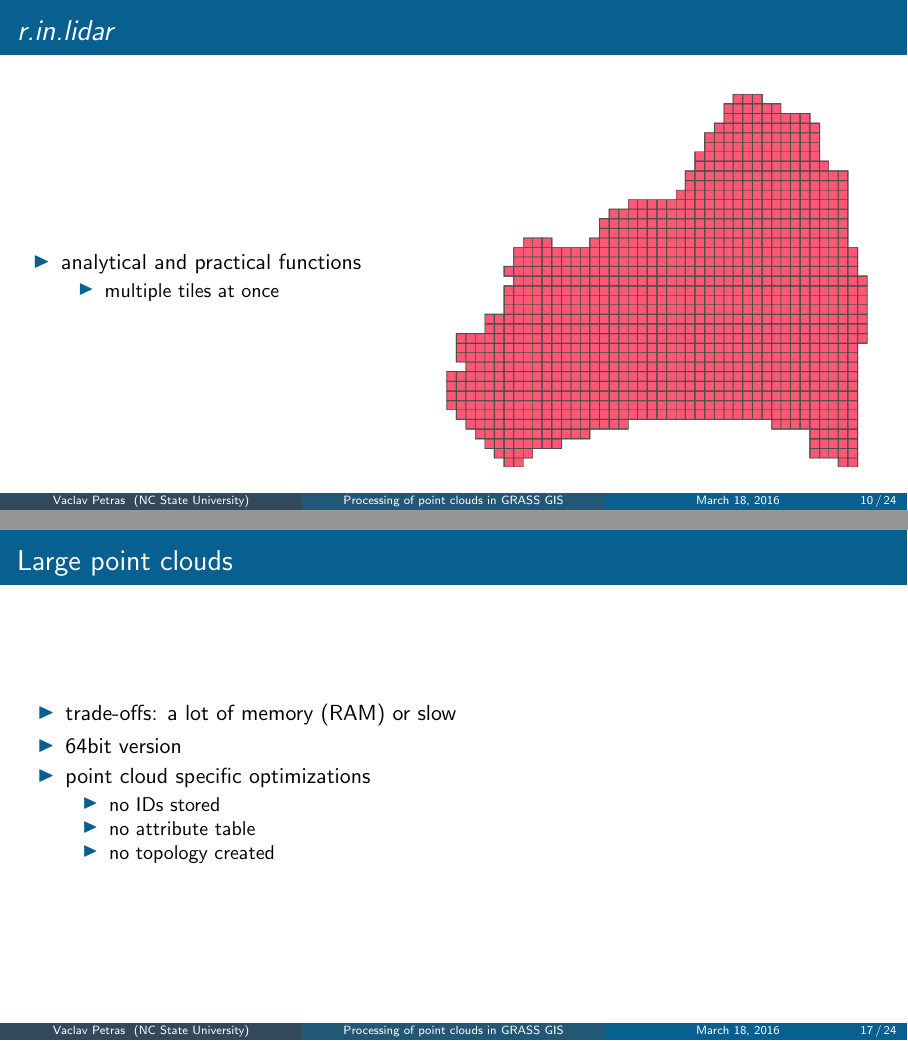
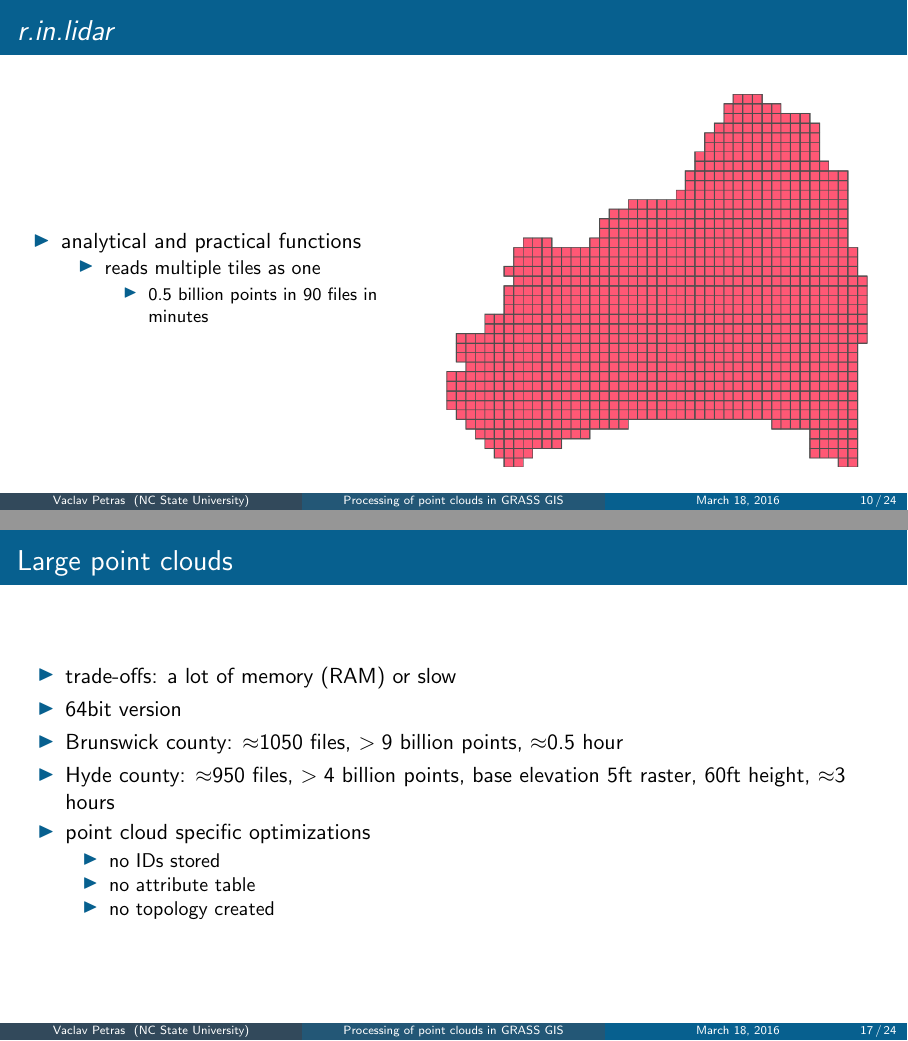
Before and after one commit to wenzeslaus/grass-lidar-talks, LaTeX slides (vpetras_grass_lidar_usiale.tex): pages 10 and 18 of 25, joined at a grey line. Compiled offline with pdfLaTeX.

Commit message:
add numbers for Nantahala, Hyde, Brunswick

```diff
--- a/vpetras_grass_lidar_usiale.tex
+++ b/vpetras_grass_lidar_usiale.tex
@@ -426,7 +426,10 @@ Obtained from \href{http://www.opentopography.org/}{OpenTopography}.
  \begin{itemize}
   \item analytical and practical functions
   \begin{itemize}
-  \item multiple tiles at once
+  \item reads multiple tiles as one
+    \begin{itemize}
+    \item 0.5 billion points in 90 files in minutes
+    \end{itemize}
   \end{itemize}
 \end{itemize}
 
@@ -643,6 +646,8 @@ under development
 \begin{itemize}
   \item trade-offs: a lot of memory (RAM) or slow
   \item 64bit version
+  \item Brunswick county: $\approx$1050 files, $>9$ billion points, $\approx$0.5 hour % method=n, 2.5GB (40 thousand x 40 thousand cells, 5 ft res, >1.5 bil cells)
+  \item Hyde county: $\approx$950 files, $>4$ billion points, base elevation 5ft raster, 60ft height, $\approx$3 hours % 2.4 billion cells in base rast, about half water
   \item point cloud specific optimizations
   \begin{itemize}
   \item no IDs stored
```
Also changed, not shown: vpetras_grass_lidar_usiale.tex (2 more changed lines).
